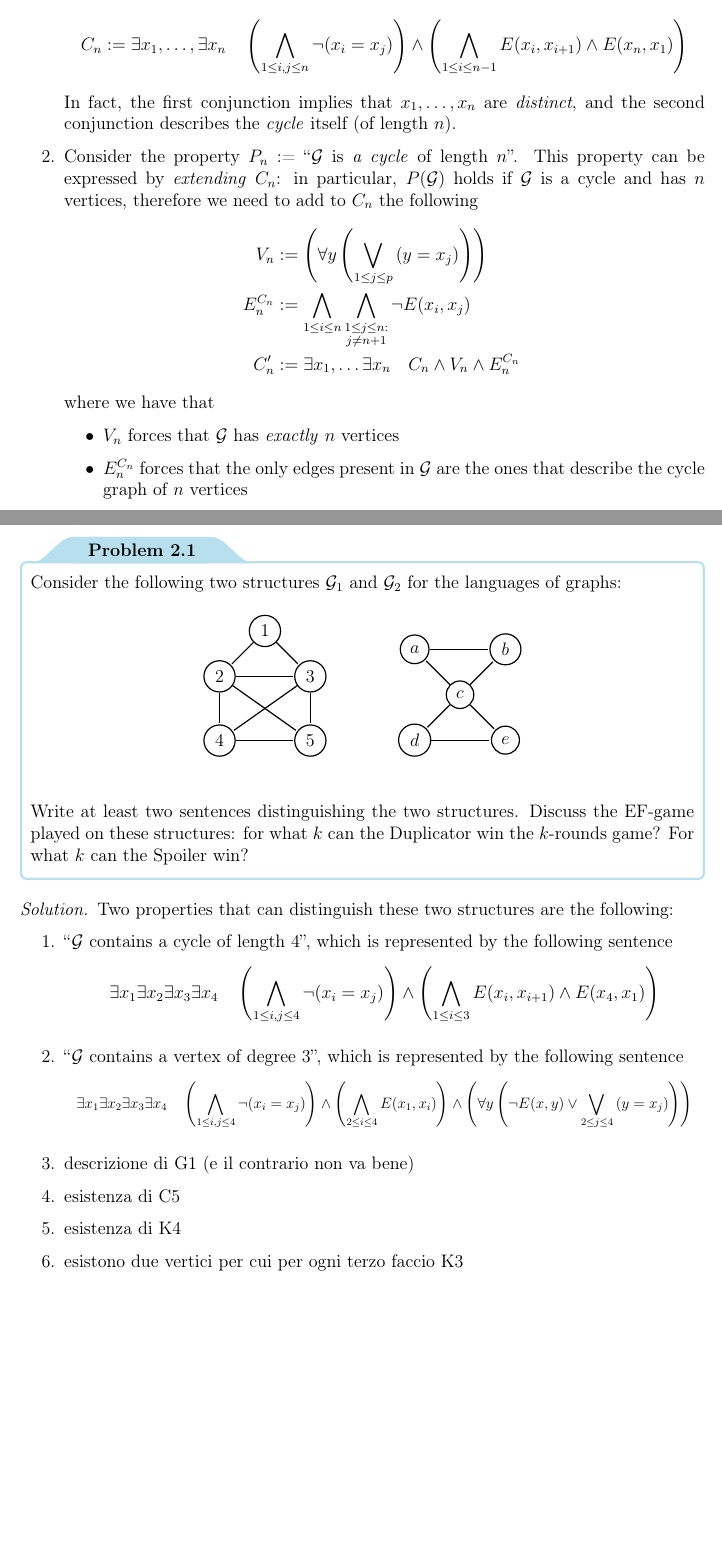
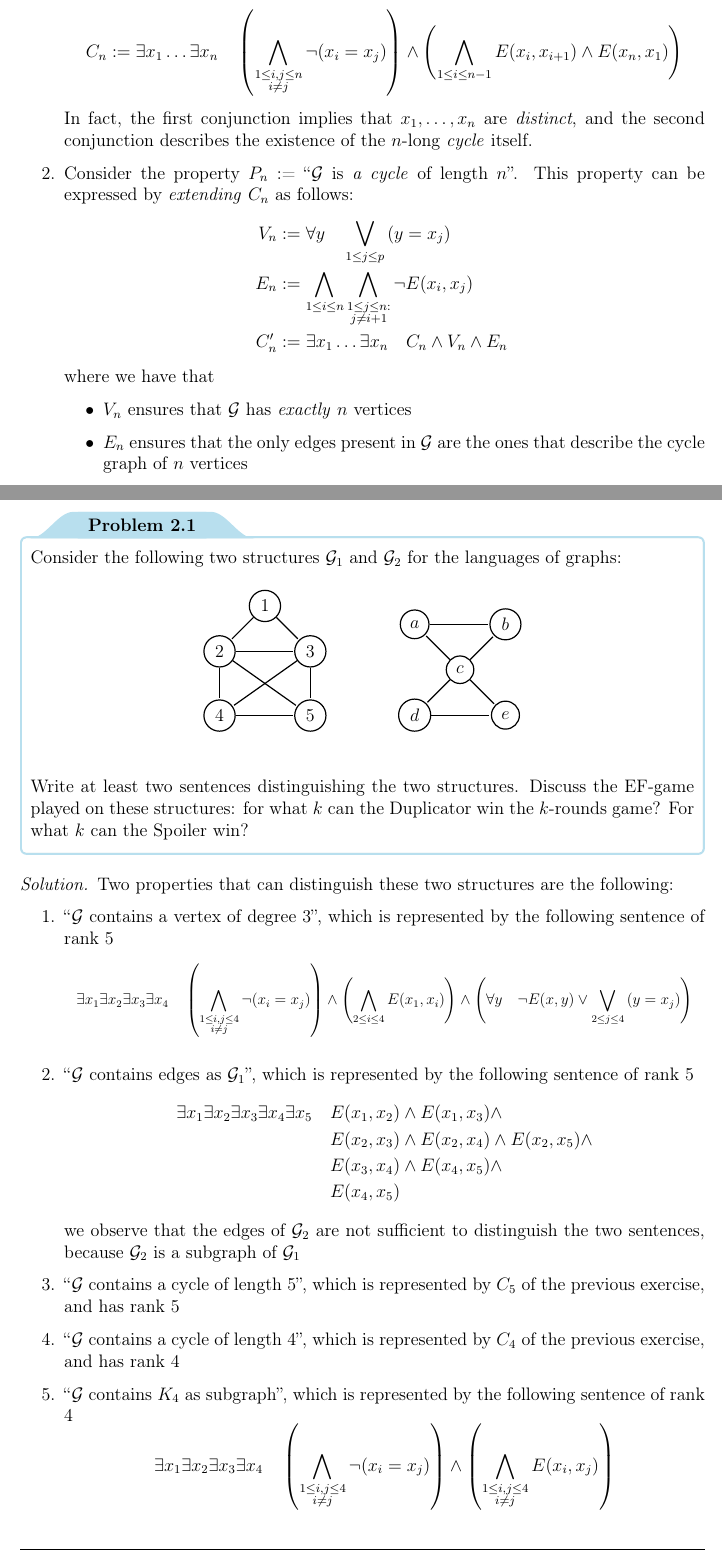
Before and after one commit to aflaag-notes/logic-cs, a LaTeX thesis (src/Mathematical Logic for Computer Science.tex): two parts of pages 12 and 15 of 18, joined at a grey line, cut at the place of the change, the shorter picture padded with empty space. The pictures show the PDF file src/Mathematical Logic for Computer Science.pdf that the author committed with the source.

Commit message:
should be done

```diff
--- a/src/Mathematical Logic for Computer Science.tex
+++ b/src/Mathematical Logic for Computer Science.tex
@@ -269,20 +269,20 @@
         Let $\mathcal L = \{E(x, y)\}$ be the language of graphs.
 
         \begin{enumerate}
-            \item The property \curlyquotes{$\mathcal G$ contains a cycle of length $n$} can be written as follows $$C_n := \exists x_1, \ldots, \exists x_n \quad \rbk{\bigwedge_{1 \le i, j \le n}{\lnot(x_i = x_j)}} \land \rbk{\bigwedge_{1 \le i \le n - 1}{E(x_i, x_{i + 1})} \land E(x_n, x_1)}$$ In fact, the first conjunction implies that $x_1, \ldots, x_n$ are \tit{distinct}, and the second conjunction describes the \tit{cycle} itself (of length $n$).
-            \item Consider the property $P_n$ := \curlyquotes{$\mathcal G$ is \tit{a cycle} of length $n$}. This property can be expressed by \tit{extending} $C_n$: in particular, $P(\mathcal G)$ holds if $\mathcal G$ is a cycle and has $n$ vertices, therefore we need to add to $C_n$ the following
+            \item The property \curlyquotes{$\mathcal G$ contains a cycle of length $n$} can be written as follows $$C_n := \exists x_1 \ldots \exists x_n \quad \rbk{\bigwedge_{\substack{1 \le i, j \le n \\ i \neq j}}{\lnot(x_i = x_j)}} \land \rbk{\bigwedge_{1 \le i \le n - 1}{E(x_i, x_{i + 1})} \land E(x_n, x_1)}$$ In fact, the first conjunction implies that $x_1, \ldots, x_n$ are \tit{distinct}, and the second conjunction describes the existence of the $n$-long \tit{cycle} itself.
+            \item Consider the property $P_n$ := \curlyquotes{$\mathcal G$ is \tit{a cycle} of length $n$}. This property can be expressed by \tit{extending} $C_n$ as follows:
                 \begin{equation*}
                     \begin{split}
-                        V_n &:= \rbk{\forall y \rbk{\bigvee_{1 \le j \le p}{(y = x_j)}}} \\
-                        E^{C_n}_n &:= \displaystyle \bigwedge_{1 \le i \le n}{\bigwedge_{\substack{1 \le j \le n : \\ j \neq n + 1}}{\lnot E(x_i, x_j)}} \\
-                        C'_n &:= \exists x_1, \ldots \exists x_n \quad C_n \land V_n \land E^{C_n}_n$
+                        V_n &:= \forall y \quad \bigvee_{1 \le j \le p}{(y = x_j)} \\
+                        E_n &:= \displaystyle \bigwedge_{1 \le i \le n}{\bigwedge_{\substack{1 \le j \le n : \\ j \neq i + 1}}{\lnot E(x_i, x_j)}} \\
+                        C'_n &:= \exists x_1 \ldots  \exists x_n \quad C_n \land V_n \land E_n$
                     \end{split}
                 \end{equation*}
                 where we have that
 
                 \begin{itemize}
-                    \item $V_n$ forces that $\mathcal G$ has \tit{exactly} $n$ vertices
-                    \item $E^{C_n}_n$ forces that the only edges present in $\mathcal G$ are the ones that describe the cycle graph of $n$ vertices
+                    \item $V_n$ ensures that $\mathcal G$ has \tit{exactly} $n$ vertices
+                    \item $E_n$ ensures that the only edges present in $\mathcal G$ are the ones that describe the cycle graph of $n$ vertices
                     \item $C'_n$ describes our property $P_n$
                 \end{itemize}
 
@@ -365,15 +365,23 @@
         Two properties that can distinguish these two structures are the following:
 
         \begin{enumerate}
-            \item \curlyquotes{$\mathcal G$ contains a cycle of length 4}, which is represented by the following sentence $$\exists x_1 \exists x_2 \exists x_3 \exists x_4 \quad \rbk{\bigwedge_{1 \le i, j \le 4}{\lnot(x_i = x_j)}} \land \rbk{\bigwedge_{1 \le i \le 3}{E(x_i, x_{i + 1})} \land E(x_4, x_1)}$$
-            \item \curlyquotes{$\mathcal G$ contains a vertex of degree 3}, which is represented by the following sentence \centeredeq{0.9}{$\displaystyle \exists x_1 \exists x_2 \exists x_3 \exists x_4 \quad \rbk{\bigwedge_{1 \le i, j \le 4}{\lnot(x_i = x_j)}} \land \rbk{\bigwedge_{2 \le i \le 4}{E(x_1, x_i)}} \land \rbk{\forall y \rbk{\lnot E(x, y) \lor \bigvee_{2 \le j \le 4}{(y = x_j)}}}$}
-            \item descrizione di G1 (e il contrario non va bene)
-            \item esistenza di C5
-            \item esistenza di K4
-            \item esistono due vertici per cui per ogni terzo faccio K3
+            \item \curlyquotes{$\mathcal G$ contains a vertex of degree 3}, which is represented by the following sentence of rank 5 \centeredeq{0.9}{$\displaystyle \exists x_1 \exists x_2 \exists x_3 \exists x_4 \quad \rbk{\bigwedge_{\substack{1 \le i, j \le 4 \\ i \neq j}}{\lnot(x_i = x_j)}} \land \rbk{\bigwedge_{2 \le i \le 4}{E(x_1, x_i)}} \land \rbk{\forall y \quad \lnot E(x, y) \lor \bigvee_{2 \le j \le 4}{(y = x_j)}}$}
+            \item \curlyquotes{$\mathcal G$ contains edges as $\mathcal G_1$}, which is represented by the following sentence of rank 5
+                \begin{equation*}
+                    \begin{split}
+                        \exists x_1 \exists x_2 \exists x_3 \exists x_4 \exists x_5 \quad &E(x_1, x_2) \land E(x_1, x_3) \land \\
+                                                                                          &E(x_2, x_3) \land E(x_2, x_4) \land E(x_2, x_5) \land \\
+                                                                                          &E(x_3, x_4) \land E(x_4, x_5) \land \\
+                                                                                          &E(x_4, x_5)
+                    \end{split}
+                \end{equation*}
+                we observe that the edges of $\mathcal G_2$ are not sufficient to distinguish the two sentences, because $\mathcal G_2$ is a subgraph of $\mathcal G_1$
+            \item \curlyquotes{$\mathcal G$ contains a cycle of length 5}, which is represented by $C_5$ of the previous exercise, and has rank 5
+            \item \curlyquotes{$\mathcal G$ contains a cycle of length 4}, which is represented by $C_4$ of the previous exercise, and has rank 4
+            \item \curlyquotes{$\mathcal G$ contains $K_4$ as subgraph}, which is represented by the following sentence of rank 4 $$\exists x_1 \exists x_2 \exists x_3 \exists x_4 \quad \rbk{\bigwedge_{\substack{1 \le i, j \le 4 \\ i \neq j}}{\lnot (x_i = x_j)}} \land \rbk{\bigwedge_{\substack{1 \le i, j \le 4 \\ i \neq j}}{E(x_i, x_j)}}$$
         \end{enumerate}
 
-        These sentences \tit{may} seem to suggest that the two structures are 3-equivalent, meaning that there is no sentence of rank 3 that can distinguish $\mathcal G_1$ and $\mathcal G_2$. For now, let's focus on proving that they are \tit{at least} 2-equivalent.
+        These sentences \tit{may seem} to suggest that the two structures are 3-equivalent, meaning that there is no sentence of rank 3 that can distinguish $\mathcal G_1$ from $\mathcal G_2$. For now, let's focus on proving that they are \tit{at least} 2-equivalent.
 
         \claim{
             The Duplicator wins $G_2(\mathcal G_1, \mathcal G_2)$.
@@ -386,6 +394,6 @@
             \end{itemize}
 
-            Then, no matter the choice of $s_2$, the Duplicator can always answer with a node $d_2$ that preserves the partial isomorphism:
+            Then, no matter the choice of $s_2$, the Duplicator can always answer with a node $d_2$ that preserves the partial isomorphism, in fact:
 
             \begin{itemize}
                 \item if $s_2 \sim s_1$, it is guaranteed that there is a vertex $d_2$ in the other structure such that $d_2 \sim d_1$ because $\delta_{\mathcal G_1} = \delta_{\mathcal G_2} = 2$ --- and the same argument applies if $s_2 \sim d_1$ for finding a vertex $d_2 \sim s_1$
@@ -415,6 +423,6 @@
             \end{itemize}
         }
 
-        In fact, we can actually find a property that distinguishes $\mathcal G_1$ and $\mathcal G_2$, which can be written through a sentence of 3 quantifiers: \curlyquotes{there are two vertices $x_1$ and $x_2$ of $\mathcal G$ such that for each third vertex $x_3$ there is a $K_3$ as subgraph of $\mathcal G$ such that $V(K_3) = \{x_1, x_2, x_3\}$} $$\exists x_1 \exists x_2 \forall x_3 \quad \rbk{\bigwedge_{1 \le i, j \le 3}{\lnot (x_i = x_j)}} \land E(x_1, x_2) \land E(x_2, x_3) \land E(x_3, x_1)$$ Let $x_1$, $x_2$ and $x_3$ be the three choosen vertices --- and we may assume that $x_1 \sim x_2$ otherwise the sentence is trivially not satisfied; then, we observe that
+        In fact, we can actually find a property that distinguishes $\mathcal G_1$ from $\mathcal G_2$ which can be written through a sentence of 3 quantifiers: \curlyquotes{there are two vertices $x_1$ and $x_2$ of $\mathcal G$ such that for each third vertex $x_3$ there is a $K_3$ as subgraph of $\mathcal G$ such that $V(K_3) = \{x_1, x_2, x_3\}$} $$\exists x_1 \exists x_2 \forall x_3 \quad \rbk{\bigwedge_{\substack{1 \le i, j \le 3 \\ i \neq j}}{\lnot (x_i = x_j)}} \land E(x_1, x_2) \land E(x_2, x_3) \land E(x_3, x_1)$$ Let $x_1$, $x_2$ and $x_3$ be the three choosen vertices --- and we may assume that $x_1 \sim x_2$ otherwise the sentence is trivially unsatisfied. Then, we observe that
 
         \begin{itemize}
```
Also changed, not shown: src/Mathematical_Logic_for_Computer_Science-blx.bib (+2 -2 lines), src/Mathematical Logic for Computer Science.bbl, src/Mathematical Logic for Computer Science.pdf, src/Mathematical Logic for Computer Science.tex (16 more changed lines), 6 other files.
